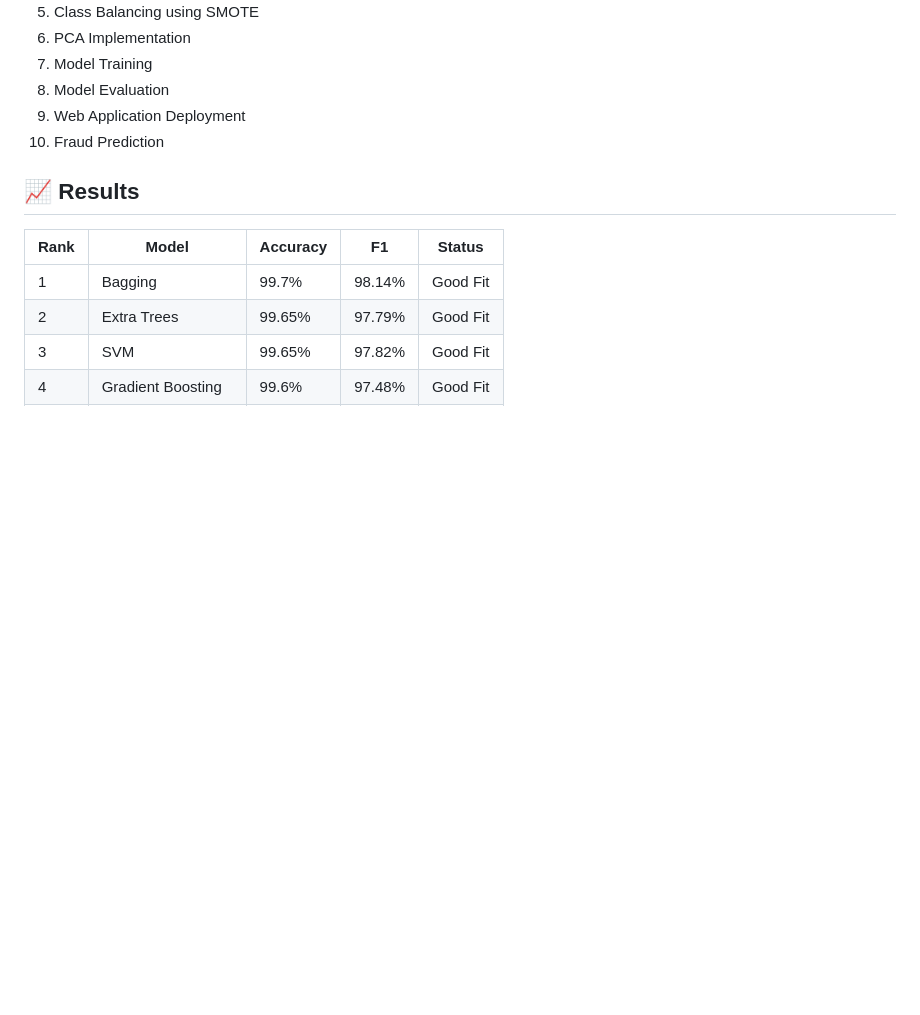
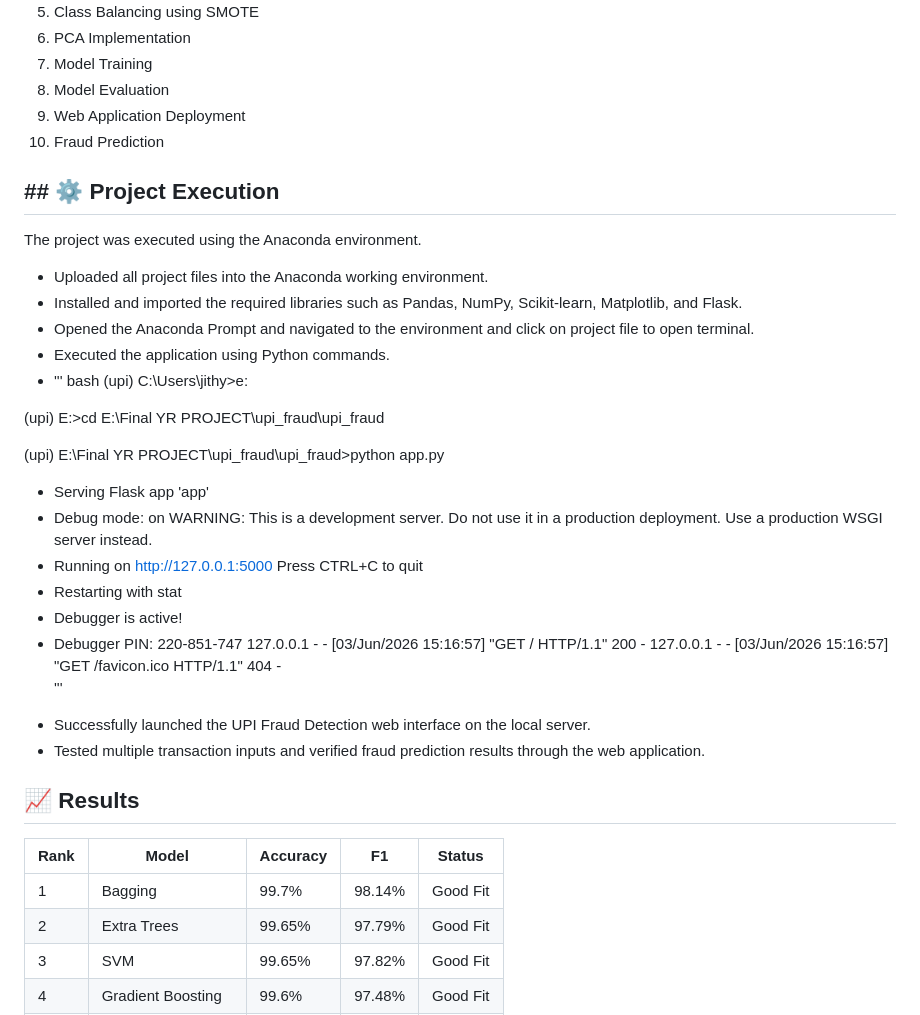
Before and after one commit to Jithyasree/UPI-Transaction-Fraud-Detection, a Markdown page: README.md, the part around the change. Drawn GitHub-style; blank space fills up the shorter version.

```diff
--- a/README.md
+++ b/README.md
@@ -99,6 +99,34 @@ UPI-Transaction-Fraud-Detection/
 9. Web Application Deployment
 10. Fraud Prediction
 
+## ## ⚙️ Project Execution
+
+The project was executed using the Anaconda environment.
+
+- Uploaded all project files into the Anaconda working environment.
+- Installed and imported the required libraries such as Pandas, NumPy, Scikit-learn, Matplotlib, and Flask.
+- Opened the Anaconda Prompt and navigated to the environment and click on project file to open terminal.
+- Executed the application using Python commands.
+- ''' bash
+(upi) C:\Users\jithy>e:
+
+(upi) E:\>cd E:\Final YR PROJECT\upi_fraud\upi_fraud
+
+(upi) E:\Final YR PROJECT\upi_fraud\upi_fraud>python app.py
+ * Serving Flask app 'app'
+ * Debug mode: on
+WARNING: This is a development server. Do not use it in a production deployment. Use a production WSGI server instead.
+ * Running on http://127.0.0.1:5000
+Press CTRL+C to quit
+ * Restarting with stat
+ * Debugger is active!
+ * Debugger PIN: 220-851-747
+127.0.0.1 - - [03/Jun/2026 15:16:57] "GET / HTTP/1.1" 200 -
+127.0.0.1 - - [03/Jun/2026 15:16:57] "GET /favicon.ico HTTP/1.1" 404 -
+'''
+- Successfully launched the UPI Fraud Detection web interface on the local server.
+- Tested multiple transaction inputs and verified fraud prediction results through the web application.
+
 ## 📈 Results
 
 | Rank | Model | Accuracy | F1 | Status |
```
